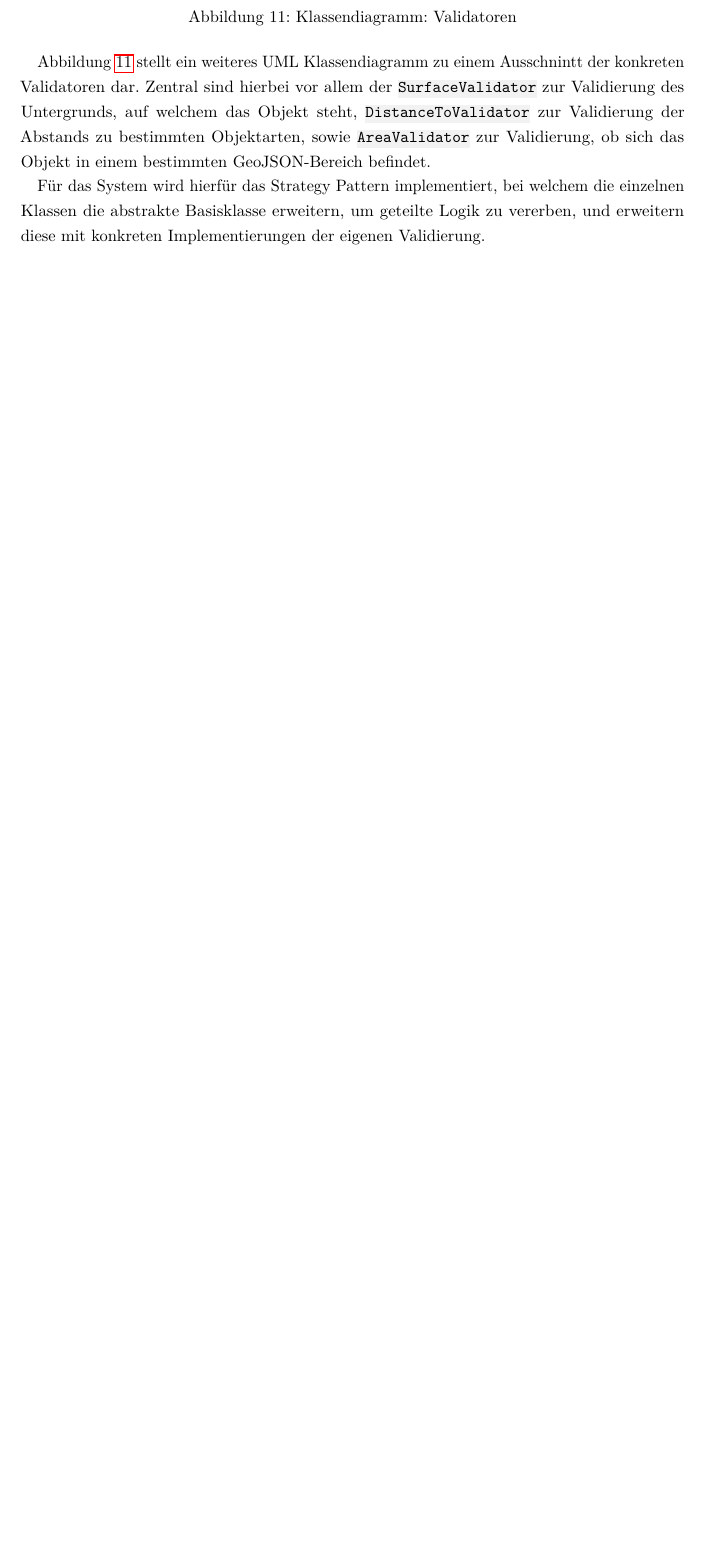
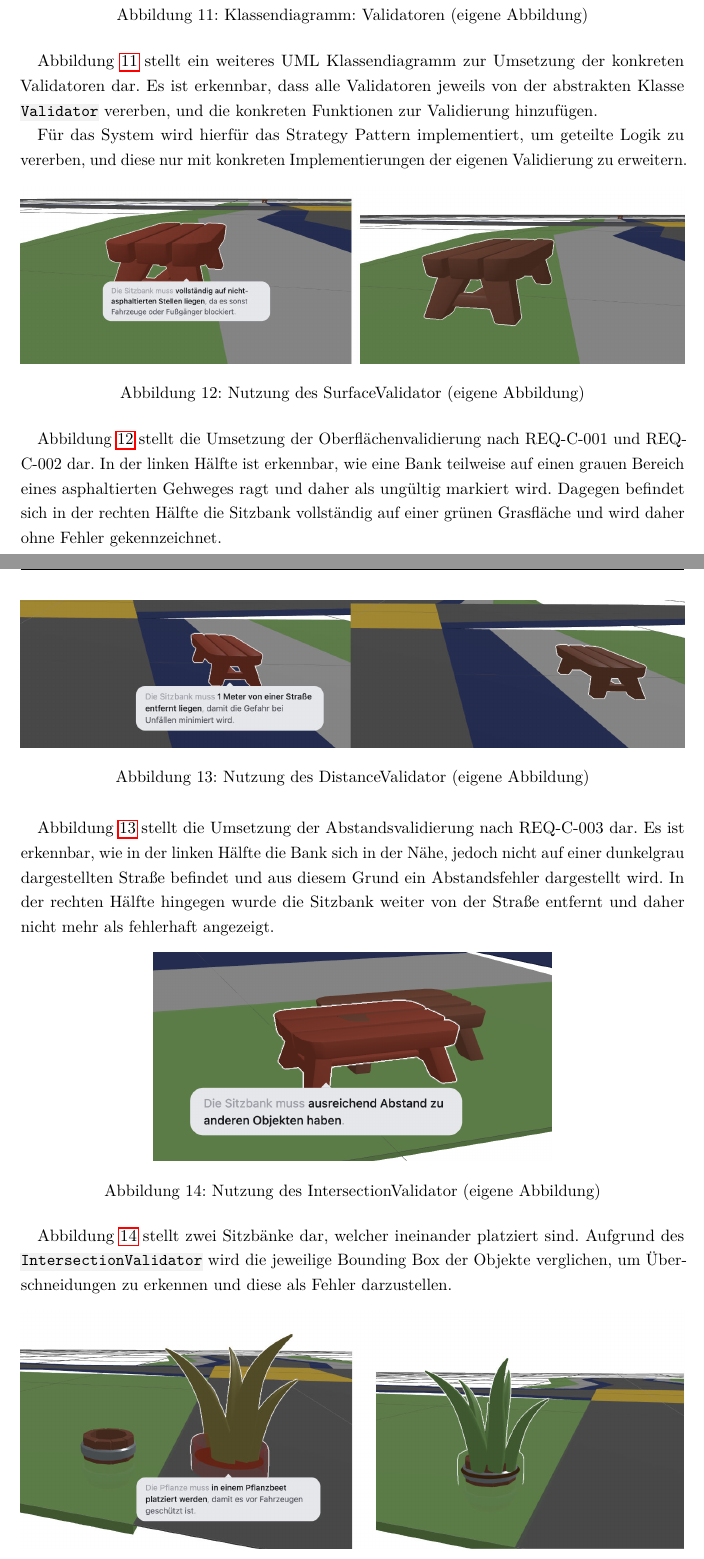
Before and after one commit to vantezzen/master-thesis, a LaTeX document (main.tex, which reads content/60 Implementierung.tex): part of page 47 of 83 before the commit and two parts of pages 47 and 48 of 85 after it, the two joined at a grey line, cut so that both start at the same text, the shorter picture padded with empty space. Compiled offline with pdfLaTeX.

Commit message:
Updates from Overleaf

```diff
--- a/content/60 Implementierung.tex
+++ b/content/60 Implementierung.tex
@@ -62,10 +64,43 @@ Die vollständigen, kombinierten Fehlermeldungen werden schließlich zurück an
 \begin{figure}[h]
 \includegraphics[width=1\textwidth]{abb/uml/validators-synced.png}
 \centering
-\caption{Klassendiagramm: Validatoren}
+\caption{Klassendiagramm: Validatoren (eigene Abbildung)}
 \label{fig:uml validators}
 \end{figure}
 
-Abbildung \ref{fig:uml validators} stellt ein weiteres UML Klassendiagramm zu einem Ausschnintt der konkreten Validatoren dar. Zentral sind hierbei vor allem der \textmono{SurfaceValidator} zur Validierung des Untergrunds, auf welchem das Objekt steht, \textmono{DistanceToValidator} zur Validierung der Abstands zu bestimmten Objektarten, sowie \textmono{AreaValidator} zur Validierung, ob sich das Objekt in einem bestimmten GeoJSON-Bereich befindet.
+Abbildung \ref{fig:uml validators} stellt ein weiteres UML Klassendiagramm zur Umsetzung der konkreten Validatoren dar. Es ist erkennbar, dass alle Validatoren jeweils von der abstrakten Klasse \textmono{Validator} vererben, und die konkreten Funktionen zur Validierung hinzufügen.
 
-Für das System wird hierfür das Strategy Pattern implementiert, bei welchem die einzelnen Klassen die abstrakte Basisklasse erweitern, um geteilte Logik zu vererben, und erweitern diese mit konkreten Implementierungen der eigenen Validierung.
+Für das System wird hierfür das Strategy Pattern implementiert, um geteilte Logik zu vererben, und diese nur mit konkreten Implementierungen der eigenen Validierung zu erweitern.
+
+
+\begin{figure}[h]
+\includegraphics[width=1\textwidth]{abb/rules/rule surface.jpg}
+\centering
+\caption{Nutzung des SurfaceValidator (eigene Abbildung)}
+\label{fig:rule surface}
+\end{figure}
+
+Abbildung \ref{fig:rule surface} stellt die Umsetzung der Oberflächenvalidierung nach REQ-C-001 und REQ-C-002 dar. In der linken Hälfte ist erkennbar, wie eine Bank teilweise auf einen grauen Bereich eines asphaltierten Gehweges ragt und daher als ungültig markiert wird. Dagegen befindet sich in der rechten Hälfte die Sitzbank vollständig auf einer grünen Grasfläche und wird daher ohne Fehler gekennzeichnet.
+
+\begin{figure}[h]
+\includegraphics[width=1\textwidth]{abb/rules/rule distance.jpg}
+\centering
+\caption{Nutzung des DistanceValidator (eigene Abbildung)}
+\label{fig:rule distance}
+\end{figure}
+
+Abbildung \ref{fig:rule distance} stellt die Umsetzung der Abstandsvalidierung nach REQ-C-003 dar. Es ist erkennbar, wie in der linken Hälfte die Bank sich in der Nähe, jedoch nicht auf einer dunkelgrau dargestellten Straße befindet und aus diesem Grund ein Abstandsfehler dargestellt wird. In der rechten Hälfte hingegen wurde die Sitzbank weiter von der Straße entfernt und daher nicht mehr als fehlerhaft angezeigt.
+
+\begin{figure}[h]
+\includegraphics[width=0.6\textwidth]{abb/rules/rule intersection forbid.png}
+\centering
+\caption{Nutzung des IntersectionValidator (eigene Abbildung)}
+\label{fig:rule intersection forbid}
+\end{figure}
+
+Abbildung \ref{fig:rule intersection forbid} stellt zwei Sitzbänke dar, welcher ineinander platziert sind. Aufgrund des \textmono{IntersectionValidator} wird die jeweilige Bounding Box der Objekte verglichen, um Überschneidungen zu erkennen und diese als Fehler darzustellen.
+
+\begin{figure}[h]
+\includegraphics[width=\textwidth]{abb/rules/rule intersection.jpg}
+\centering
+\caption{Nutzung des IntersectionValidator über \quoted{allow-only} (eigene Abbildung)}
```
Also changed, not shown: content/50 Konzeptualisierung eines Constraint-Systems.tex (+3 -3 lines), abb/rules/rule area.png (added), abb/rules/rule distance.jpg (added), abb/rules/rule intersection forbid.png (added), abb/rules/rule intersection.jpg (added), abb/rules/rule surface.jpg (added), abb/uml/validators-synced.png, content/60 Implementierung.tex (46 more changed lines).
